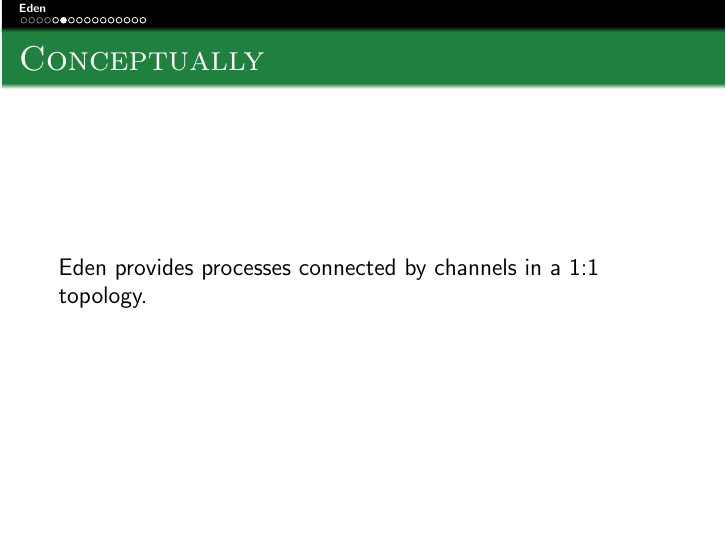
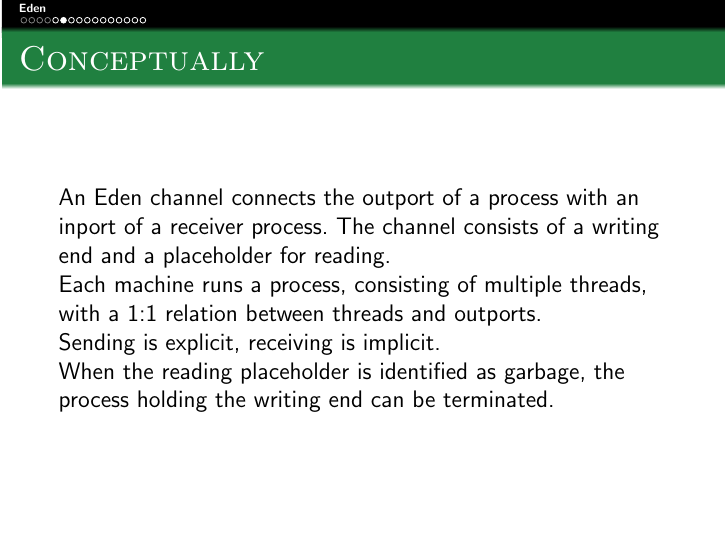
Before and after one commit to athas/topics-report, LaTeX slides (presentation.tex): page 14 of 25 before the commit and page 17 of 28 after it. Compiled offline with pdfLaTeX.

Commit message:
I have done more stuff.

```diff
--- a/presentation.tex
+++ b/presentation.tex
@@ -121,9 +121,23 @@ around the primitive operations.
 \end{frame}
 
 \begin{frame}
-\frametitle{Conceptually}
+\frametitle{Conceptually} An Eden channel connects the outport of a
+process with an inport of a receiver process.  The channel consists of
+a writing end and a placeholder for reading.
 
-Eden provides processes connected by channels in a 1:1 topology.
+\pause
+
+Each machine runs a process, consisting of multiple threads, with a
+1:1 relation between threads and outports.
+
+\pause
+
+Sending is explicit, receiving is implicit.
+
+\pause
+
+When the reading placeholder is identified as garbage, the process
+holding the writing end can be terminated.
 \end{frame}
 
 \begin{frame}[fragile]
```
Also changed, not shown: edenstructure.png (added).
